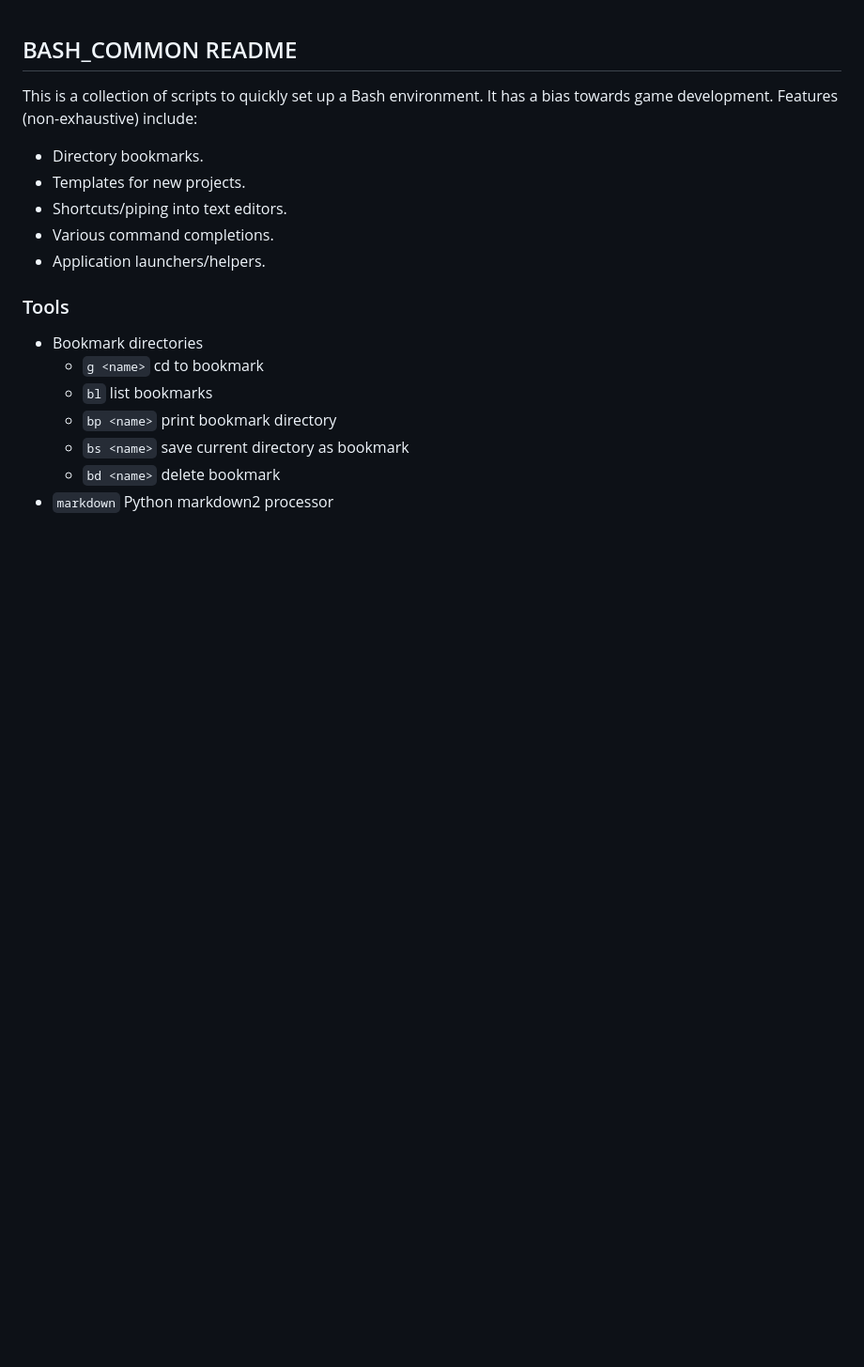
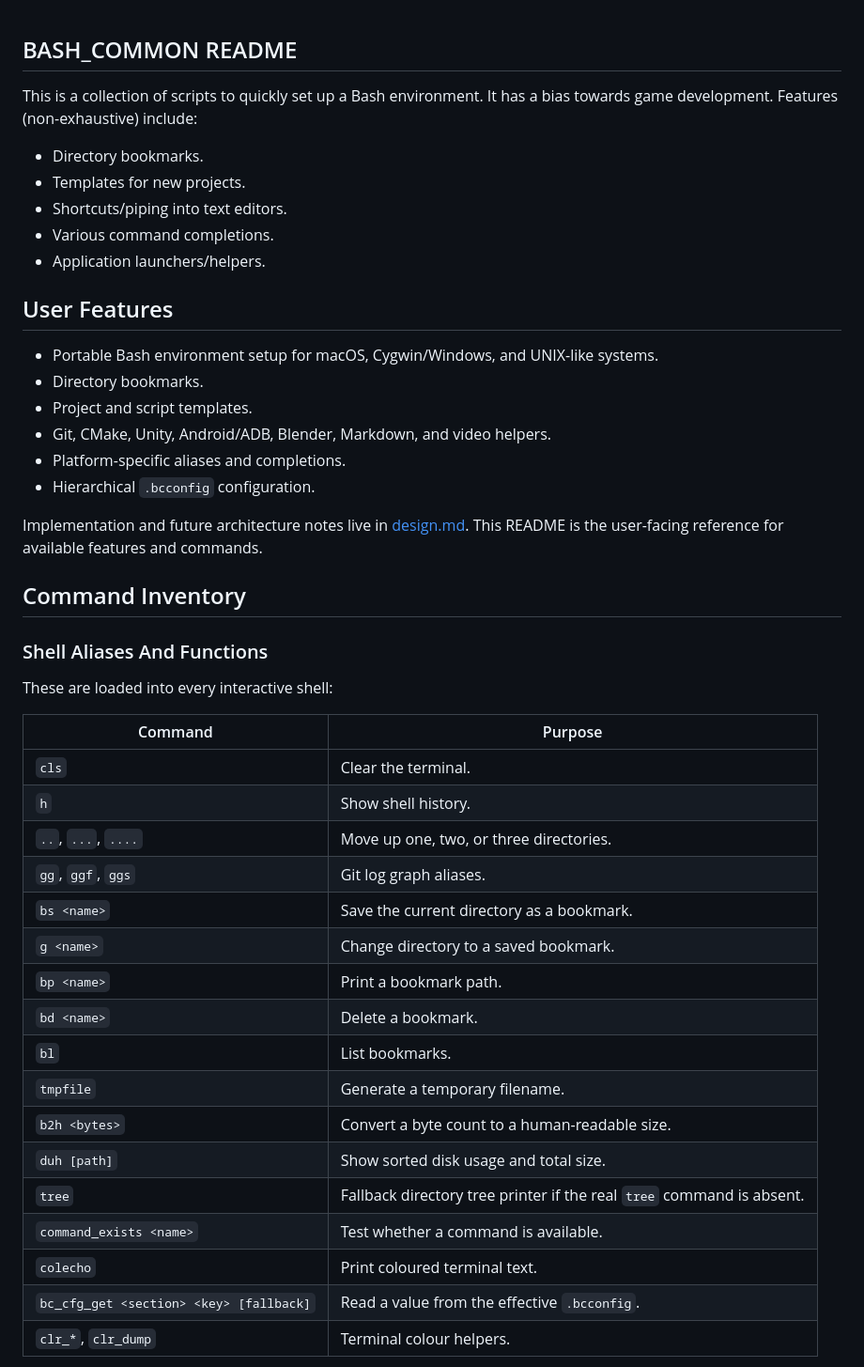
Before and after one commit to billyquith/bash_common, a Markdown page: README.md, the part around one of its changes. Shown at 94% size. Drawn GitHub-style; blank space fills up the shorter version.

Commit message:
Document command inventory and UI design

```diff
--- a/README.md
+++ b/README.md
@@ -11,12 +11,41 @@ towards game development. Features (non-exhaustive) include:
 - Various command completions.
 - Application launchers/helpers.
 
-### Tools
+## User Features
 
-- Bookmark directories
-  - `g <name>` cd to bookmark
-  - `bl` list bookmarks
-  - `bp <name>` print bookmark directory
-  - `bs <name>` save current directory as bookmark
-  - `bd <name>` delete bookmark
-- `markdown` Python markdown2 processor
+- Portable Bash environment setup for macOS, Cygwin/Windows, and UNIX-like systems.
+- Directory bookmarks.
+- Project and script templates.
+- Git, CMake, Unity, Android/ADB, Blender, Markdown, and video helpers.
+- Platform-specific aliases and completions.
+- Hierarchical `.bcconfig` configuration.
+
+Implementation and future architecture notes live in [design.md](design.md). This
+README is the user-facing reference for available features and commands.
+
+## Command Inventory
+
+### Shell Aliases And Functions
+
+These are loaded into every interactive shell:
+
+| Command | Purpose |
+|---------|---------|
+| `cls` | Clear the terminal. |
+| `h` | Show shell history. |
+| `..`, `...`, `....` | Move up one, two, or three directories. |
+| `gg`, `ggf`, `ggs` | Git log graph aliases. |
+| `bs <name>` | Save the current directory as a bookmark. |
+| `g <name>` | Change directory to a saved bookmark. |
+| `bp <name>` | Print a bookmark path. |
+| `bd <name>` | Delete a bookmark. |
+| `bl` | List bookmarks. |
+| `tmpfile` | Generate a temporary filename. |
+| `b2h <bytes>` | Convert a byte count to a human-readable size. |
+| `duh [path]` | Show sorted disk usage and total size. |
+| `tree` | Fallback directory tree printer if the real `tree` command is absent. |
+| `command_exists <name>` | Test whether a command is available. |
+| `colecho` | Print coloured terminal text. |
+| `bc_cfg_get <section> <key> [fallback]` | Read a value from the effective `.bcconfig`. |
+| `clr_*`, `clr_dump` | Terminal colour helpers. |
+
```
Also changed, not shown: other parts of README.md (+53 -0 lines), design.md (added, +339 -0 lines).
